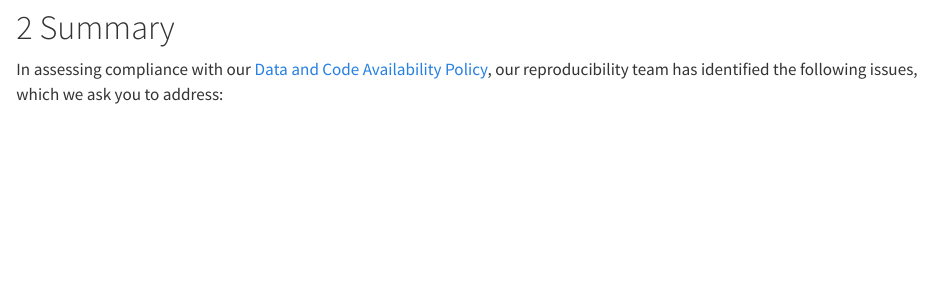
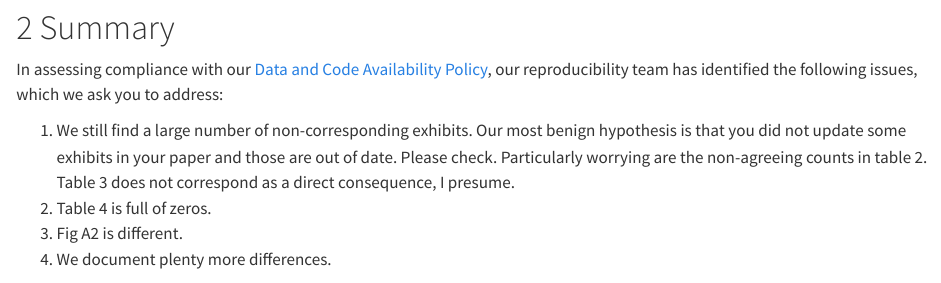
Before and after one commit to JPE-Reproducibility/JPE-Sollaci-20240098, a Quarto document (JPE-Sollaci-20240098-R3.qmd): the page in a window 1100 px wide, from 450 px down. Rendered offline with R 4.5, knitr and Pandoc in place of Quarto, with nearby package versions.

Commit message:
updated report JPE-Sollaci-20240098-R3

```diff
--- a/JPE-Sollaci-20240098-R3.qmd
+++ b/JPE-Sollaci-20240098-R3.qmd
@@ -32,6 +32,11 @@ Some useful information up front:
 
 
 In assessing compliance with our [Data and Code Availability Policy](https://www.journals.uchicago.edu/journals/jpe/datapolicy), our reproducibility team has identified the following issues, which we ask you to address:
+
+1. We still find a large number of non-corresponding exhibits. Our most benign hypothesis is that you did not update some exhibits in your paper and those are out of date. Please check. Particularly worrying are the non-agreeing counts in table 2. Table 3 does not correspond as a direct consequence, I presume.
+2. Table 4 is full of zeros.
+3. Fig A2 is different.
+4. We document plenty more differences.
 
 # General
 
```
Also changed, not shown: 1 other file.
